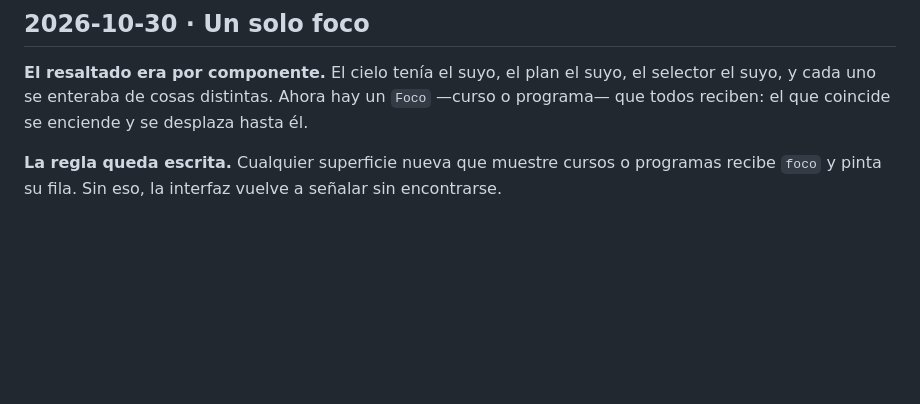
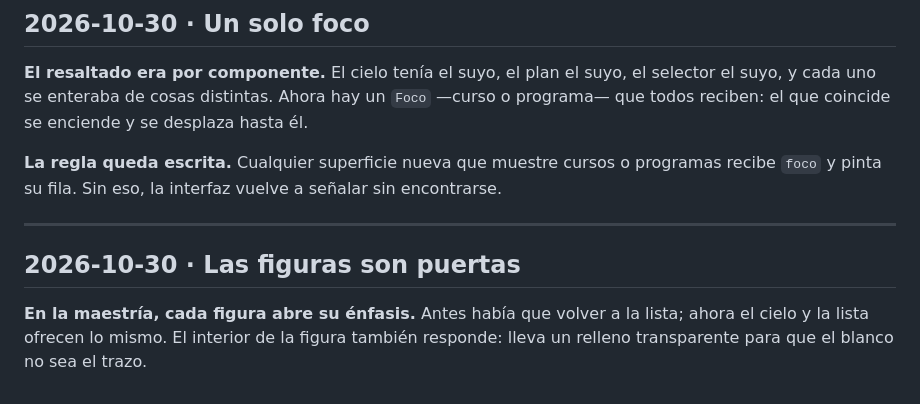
Before and after one commit to srsergiorodriguez/constelaciones-epah, a Markdown page: docs/diary.md, the part around the change. Rendered like a GitHub page; blank space fills up the shorter version.

Commit message:
En la maestría, cada figura abre su énfasis
- las figuras de la familia son botones: hover enfoca, clic elige
- relleno transparente para tocar el interior, no solo el trazo
- docs y captura

```diff
--- a/docs/diary.md
+++ b/docs/diary.md
@@ -364,3 +364,11 @@ el que coincide se enciende y se desplaza hasta él.
 
 **La regla queda escrita.** Cualquier superficie nueva que muestre cursos o programas recibe `foco` y
 pinta su fila. Sin eso, la interfaz vuelve a señalar sin encontrarse.
+
+---
+
+## 2026-10-30 · Las figuras son puertas
+
+**En la maestría, cada figura abre su énfasis.** Antes había que volver a la lista; ahora el cielo y
+la lista ofrecen lo mismo. El interior de la figura también responde: lleva un relleno transparente
+para que el blanco no sea el trazo.
```
Also changed, not shown: docs/design-system.md (+1 -0 lines), docs/plan.md (+1 -0 lines), docs/assets/app-familia.png, 1 other file.
